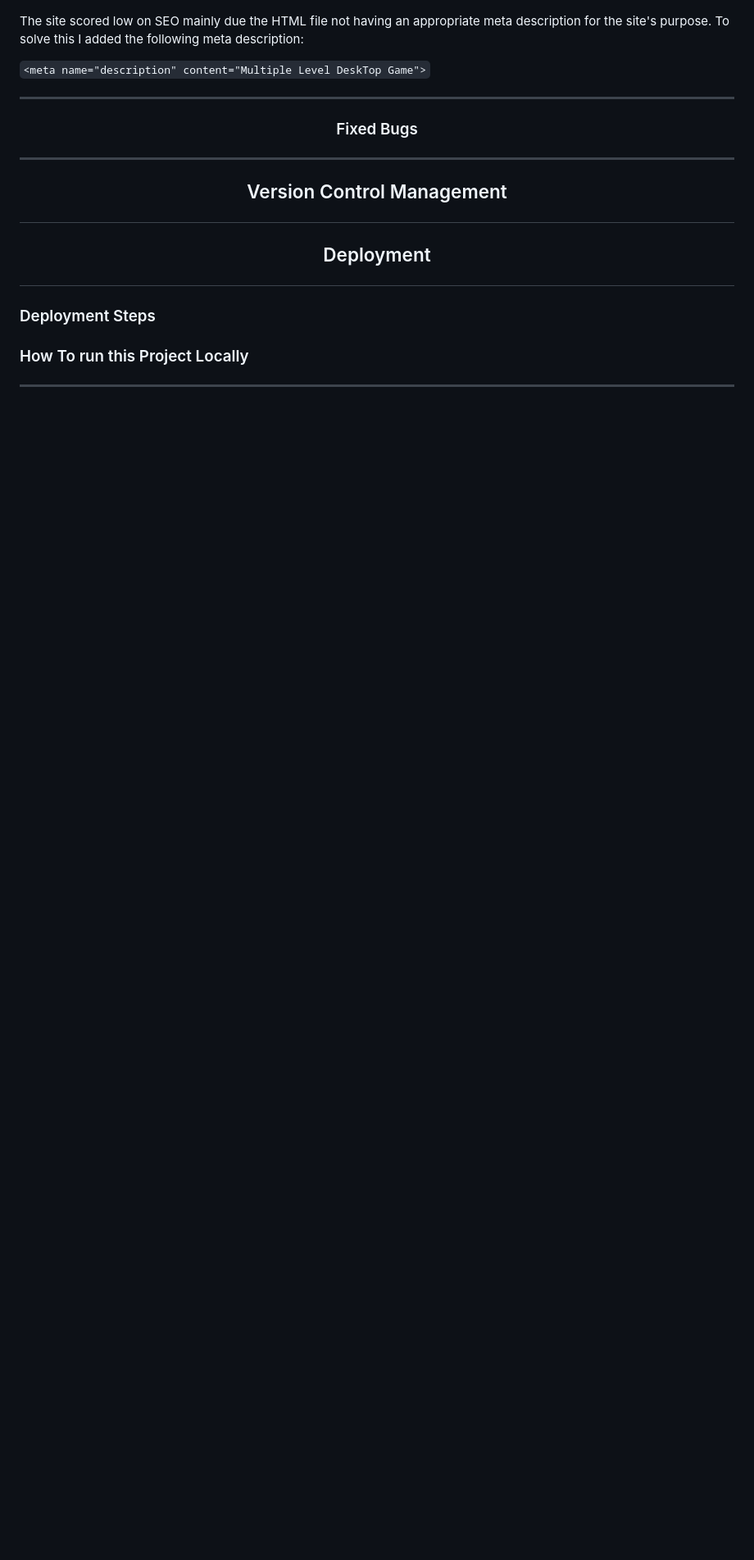
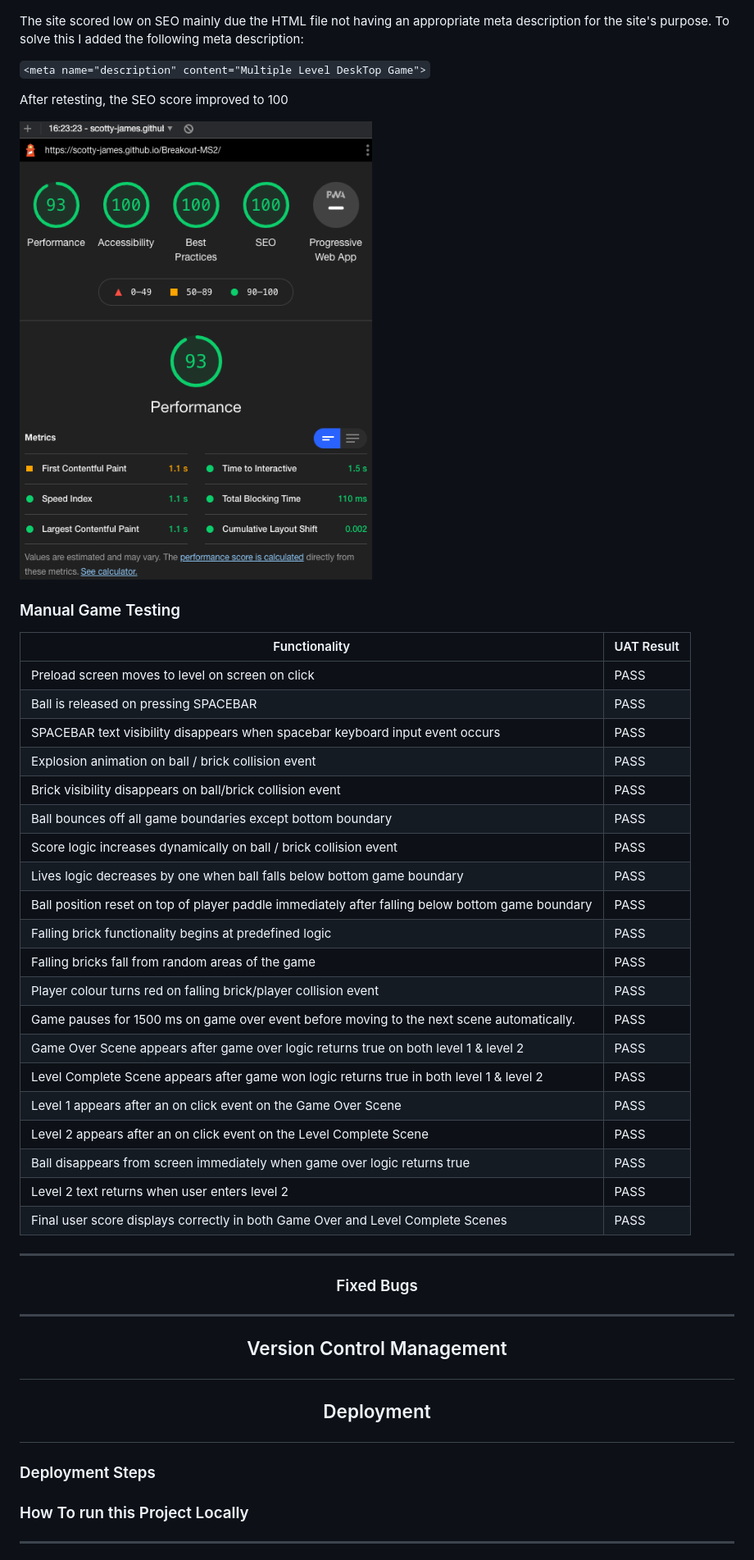
Before and after one commit to Code-Institute-Submissions/Breakout-MS2, a Markdown page: README.md, the part around the change. Shown: that part at 82% size. GitHub-like rendering; pictures changed too: assets/readme_images/lighthouse-report2.png (added); blank space fills up the shorter version.

Commit message:
Update README.md with manual UAT testing results

```diff
--- a/README.md
+++ b/README.md
@@ -315,6 +315,35 @@ The site scored low on SEO mainly due the HTML file not having an appropriate me
 
 `<meta name="description" content="Multiple Level DeskTop Game">`
 
+After retesting, the SEO score improved to 100
+
+![lightouse site report 2](assets/readme_images/lighthouse-report2.png)
+
+### Manual Game Testing
+
+| Functionality                                                                                    | UAT Result |
+| ------------------------------------------------------------------------------------------------ | ---------- |
+| Preload screen moves to level on screen on click                                                 | PASS       |
+| Ball is released on pressing SPACEBAR                                                            | PASS       |
+| SPACEBAR text visibility disappears when spacebar keyboard input event occurs                    | PASS       |
+| Explosion animation on ball / brick collision event                                              | PASS       |
+| Brick visibility disappears on ball/brick collision event                                        | PASS       |
+| Ball bounces off all game boundaries except bottom boundary                                      | PASS       |
+| Score logic increases dynamically on ball / brick collision event                                | PASS       |
+| Lives logic decreases by one when ball falls below bottom game boundary                          | PASS       |
+| Ball position reset on top of player paddle immediately after falling below bottom game boundary | PASS       |
+| Falling brick functionality begins at predefined logic                                           | PASS       |
+| Falling bricks fall from random areas of the game                                                | PASS       |
+| Player colour turns red on falling brick/player collision event                                  | PASS       |
+| Game pauses for 1500 ms on game over event before moving to the next scene automatically.        | PASS       |
+| Game Over Scene appears after game over logic returns true on both level 1 & level 2             | PASS       |
+| Level Complete Scene appears after game won logic returns true in both level 1 & level 2         | PASS       |
+| Level 1 appears after an on click event on the Game Over Scene                                   | PASS       |
+| Level 2 appears after an on click event on the Level Complete Scene                              | PASS       |
+| Ball disappears from screen immediately when game over logic returns true                        | PASS       |
+| Level 2 text returns when user enters level 2                                                    | PASS       |
+| Final user score displays correctly in both Game Over and Level Complete Scenes                  | PASS       |
+
 ---
 
 ### <p align="center"> Fixed Bugs
```
